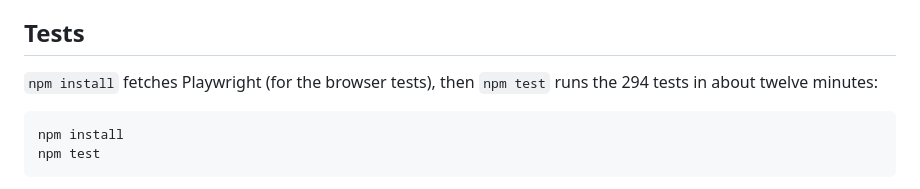
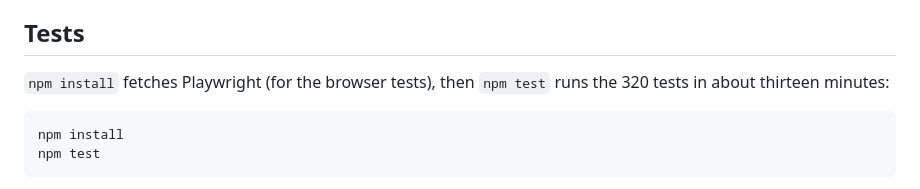
Before and after one commit to JamieOnGit/Mugibot, a Markdown page: README.md, the part around the change. GitHub-like rendering.

Commit message:
README: 320 tests, about thirteen minutes
Co-Authored-By: Claude Opus 5.5 <noreply@anthropic.com>
Claude-Session: https://claude.ai/code/session_01PCNyx85S59LL2dmQq6hwai

````diff
--- a/README.md
+++ b/README.md
@@ -224,7 +224,7 @@ sits with PCI-DSS where you trade).
 ## Tests
 
 `npm install` fetches Playwright (for the browser tests), then `npm test` runs
-the 294 tests in about twelve minutes:
+the 320 tests in about thirteen minutes:
 
 ```bash
 npm install
````
